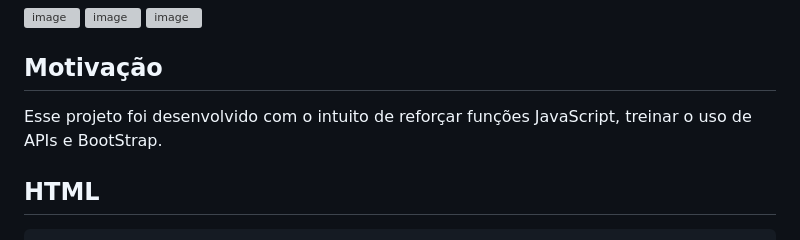
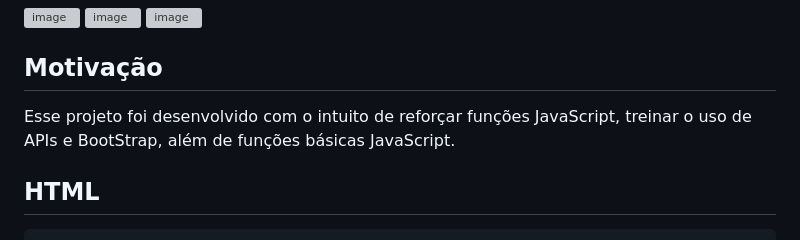
Before and after one commit to pedroteixeira1998/Endereco-que-auto-completa-pelo-CEP, a Markdown page: README.md, the part around the change. Drawn GitHub-style; grey boxes are pictures that could not be loaded.

```diff
--- a/README.md
+++ b/README.md
@@ -11,7 +11,7 @@ Tela de cadastro de endereço que se auto-completa com o CEP. Conta com campos p
 
 ## Motivação
 
-Esse projeto foi desenvolvido com o intuito de reforçar funções JavaScript, treinar o uso de APIs e BootStrap.
+Esse projeto foi desenvolvido com o intuito de reforçar funções JavaScript, treinar o uso de APIs e BootStrap, além de funções básicas JavaScript.
 
 ## HTML
 
```
